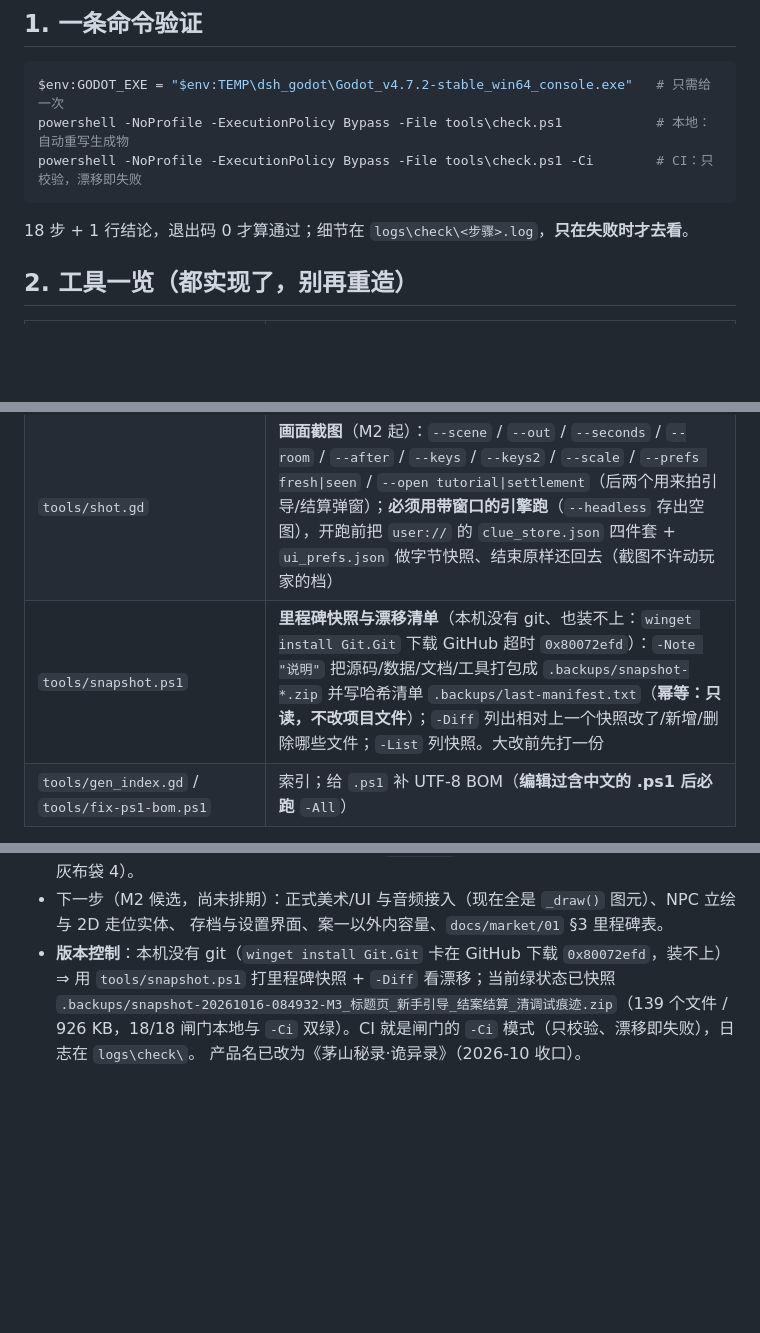
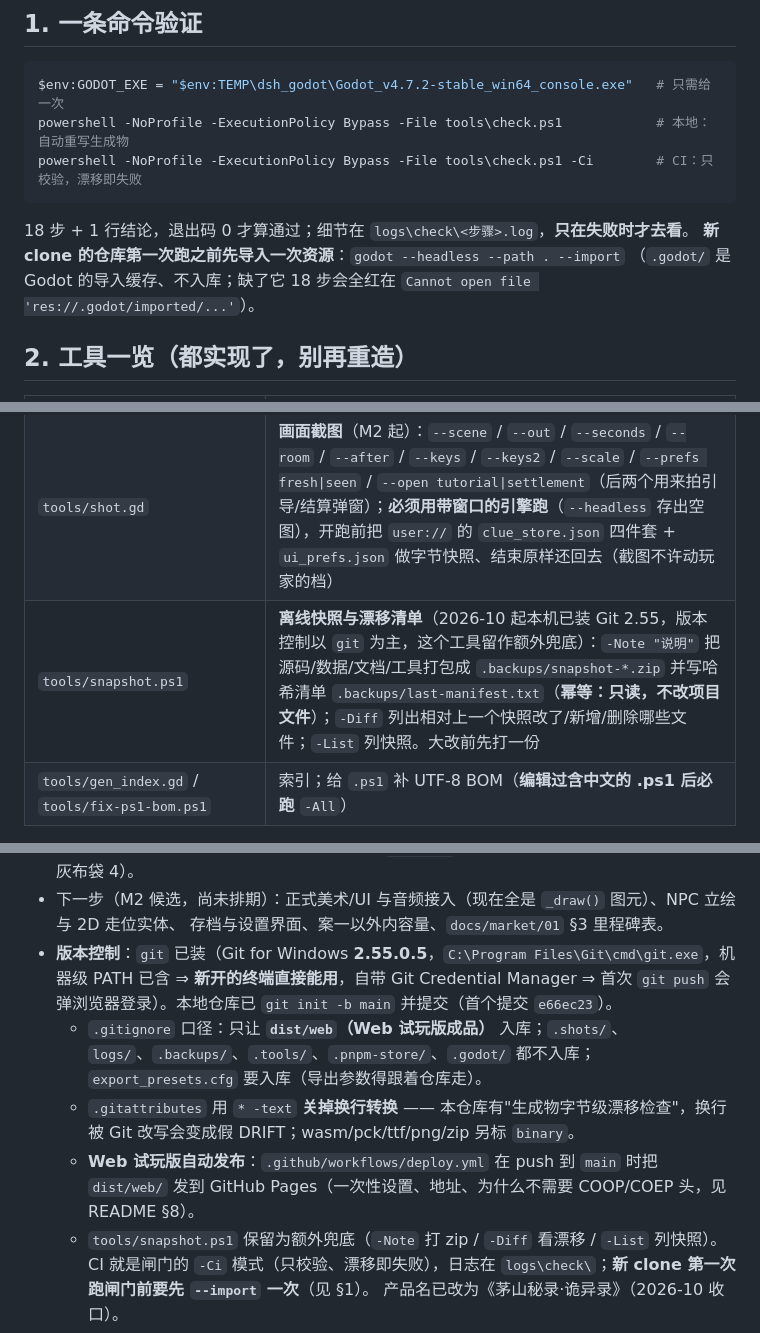
Before and after one commit to mengxicao1-qwe/MaoshanMysteries, a Markdown page: AGENTS.md, 3 parts joined by grey strips. Drawn GitHub-style; blank space fills up the shorter version.

````diff
--- a/AGENTS.md
+++ b/AGENTS.md
@@ -24,6 +24,8 @@ powershell -NoProfile -ExecutionPolicy Bypass -File tools\check.ps1 -Ci        #
 ```
 
 18 步 + 1 行结论，退出码 0 才算通过；细节在 `logs\check\<步骤>.log`，**只在失败时才去看**。
+**新 clone 的仓库第一次跑之前先导入一次资源**：`godot --headless --path . --import`
+（`.godot/` 是 Godot 的导入缓存、不入库；缺了它 18 步会全红在 `Cannot open file 'res://.godot/imported/...'`）。
 
 ## 2. 工具一览（都实现了，别再重造）
 
@@ -37,7 +39,7 @@ powershell -NoProfile -ExecutionPolicy Bypass -File tools\check.ps1 -Ci        #
 | `tools/gen_theme.gd` | `assets_src/theme.json` → `theme/default_theme.tres` |
 | `tools/gen_placeholders.gd` | `assets_src/placeholder_manifest.json` → `assets/placeholder/*.png` |
 | `tools/shot.gd` | **画面截图**（M2 起）：`--scene` / `--out` / `--seconds` / `--room` / `--after` / `--keys` / `--keys2` / `--scale` / `--prefs fresh\|seen` / `--open tutorial\|settlement`（后两个用来拍引导/结算弹窗）；**必须用带窗口的引擎跑**（`--headless` 存出空图），开跑前把 `user://` 的 `clue_store.json` 四件套 + `ui_prefs.json` 做字节快照、结束原样还回去（截图不许动玩家的档） |
-| `tools/snapshot.ps1` | **里程碑快照与漂移清单**（本机没有 git、也装不上：`winget install Git.Git` 下载 GitHub 超时 `0x80072efd`）：`-Note "说明"` 把源码/数据/文档/工具打包成 `.backups/snapshot-*.zip` 并写哈希清单 `.backups/last-manifest.txt`（**幂等：只读，不改项目文件**）；`-Diff` 列出相对上一个快照改了/新增/删除哪些文件；`-List` 列快照。大改前先打一份 |
+| `tools/snapshot.ps1` | **离线快照与漂移清单**（2026-10 起本机已装 Git 2.55，版本控制以 `git` 为主，这个工具留作额外兜底）：`-Note "说明"` 把源码/数据/文档/工具打包成 `.backups/snapshot-*.zip` 并写哈希清单 `.backups/last-manifest.txt`（**幂等：只读，不改项目文件**）；`-Diff` 列出相对上一个快照改了/新增/删除哪些文件；`-List` 列快照。大改前先打一份 |
 | `tools/gen_index.gd` / `tools/fix-ps1-bom.ps1` | 索引；给 `.ps1` 补 UTF-8 BOM（**编辑过含中文的 .ps1 后必跑** `-All`） |
 
 测试（全部 `extends SceneTree`、末行唯一 `RESULT:`、自带"执行数不足即 FAIL"守护）：
@@ -191,5 +193,9 @@ powershell -NoProfile -ExecutionPolicy Bypass -File tools\check.ps1 -Ci        #
 * **M2 平衡与节奏**：心灯 `DRAIN_PER_SECOND` 0.05 → 0.02（重开 -8 不动，`docs/story/04:1056` 的跨案预算原样有效）；观察点遍数锁进数据（`loop_min`：四字位 2、拓本残纸 2、半笔寸 3、灰布袋 4）。
 * 下一步（M2 候选，尚未排期）：正式美术/UI 与音频接入（现在全是 `_draw()` 图元）、NPC 立绘与 2D 走位实体、
   存档与设置界面、案一以外内容量、`docs/market/01` §3 里程碑表。
-* **版本控制**：本机没有 git（`winget install Git.Git` 卡在 GitHub 下载 `0x80072efd`，装不上）⇒ 用 `tools/snapshot.ps1` 打里程碑快照 + `-Diff` 看漂移；当前绿状态已快照 `.backups/snapshot-20261016-084932-M3_标题页_新手引导_结案结算_清调试痕迹.zip`（139 个文件 / 926 KB，18/18 闸门本地与 `-Ci` 双绿）。CI 就是闸门的 `-Ci` 模式（只校验、漂移即失败），日志在 `logs\check\`。
+* **版本控制**：`git` 已装（Git for Windows **2.55.0.5**，`C:\Program Files\Git\cmd\git.exe`，机器级 PATH 已含 ⇒ **新开的终端直接能用**，自带 Git Credential Manager ⇒ 首次 `git push` 会弹浏览器登录）。本地仓库已 `git init -b main` 并提交（首个提交 `e66ec23`）。
+  * `.gitignore` 口径：只让 **`dist/web`（Web 试玩版成品）** 入库；`.shots/`、`logs/`、`.backups/`、`.tools/`、`.pnpm-store/`、`.godot/` 都不入库；`export_presets.cfg` 要入库（导出参数得跟着仓库走）。
+  * `.gitattributes` 用 `* -text` **关掉换行转换** —— 本仓库有"生成物字节级漂移检查"，换行被 Git 改写会变成假 DRIFT；wasm/pck/ttf/png/zip 另标 `binary`。
+  * **Web 试玩版自动发布**：`.github/workflows/deploy.yml` 在 push 到 `main` 时把 `dist/web/` 发到 GitHub Pages（一次性设置、地址、为什么不需要 COOP/COEP 头，见 README §8）。
+  * `tools/snapshot.ps1` 保留为额外兜底（`-Note` 打 zip / `-Diff` 看漂移 / `-List` 列快照）。CI 就是闸门的 `-Ci` 模式（只校验、漂移即失败），日志在 `logs\check\`；**新 clone 第一次跑闸门前要先 `--import` 一次**（见 §1）。
   产品名已改为《茅山秘录·诡异录》（2026-10 收口）。
````
Also changed, not shown: README.md (+54 -3 lines), docs/HANDOFF.md (+1 -1 lines).
